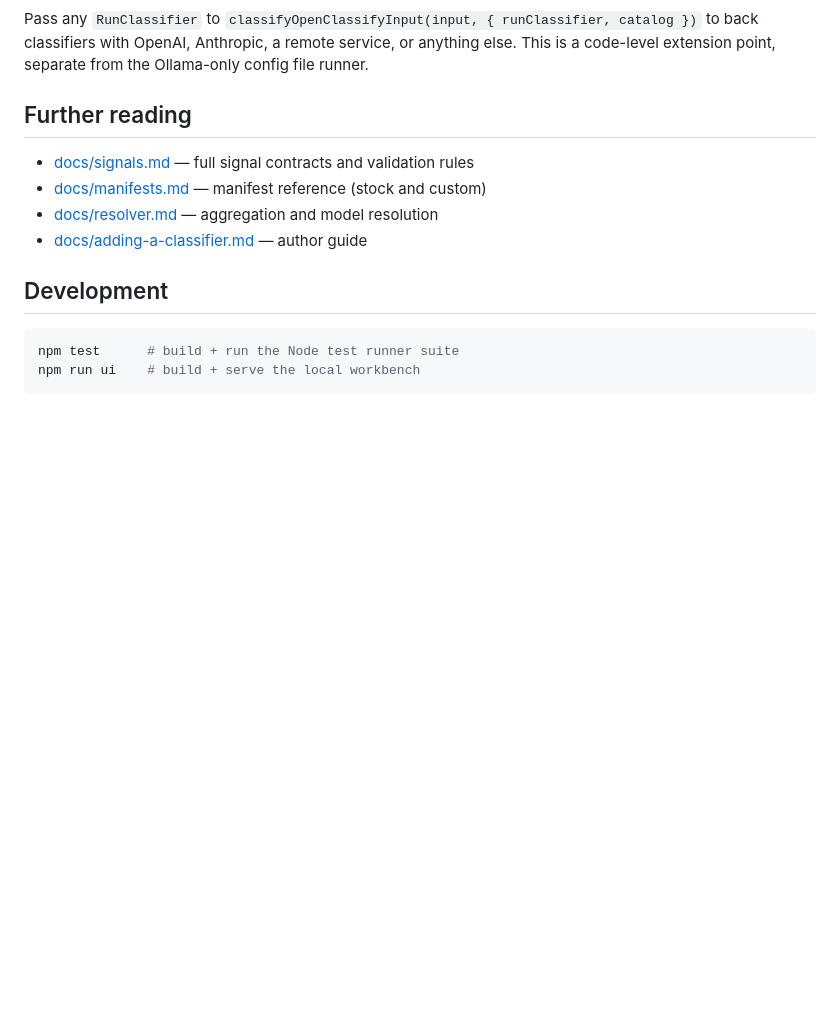
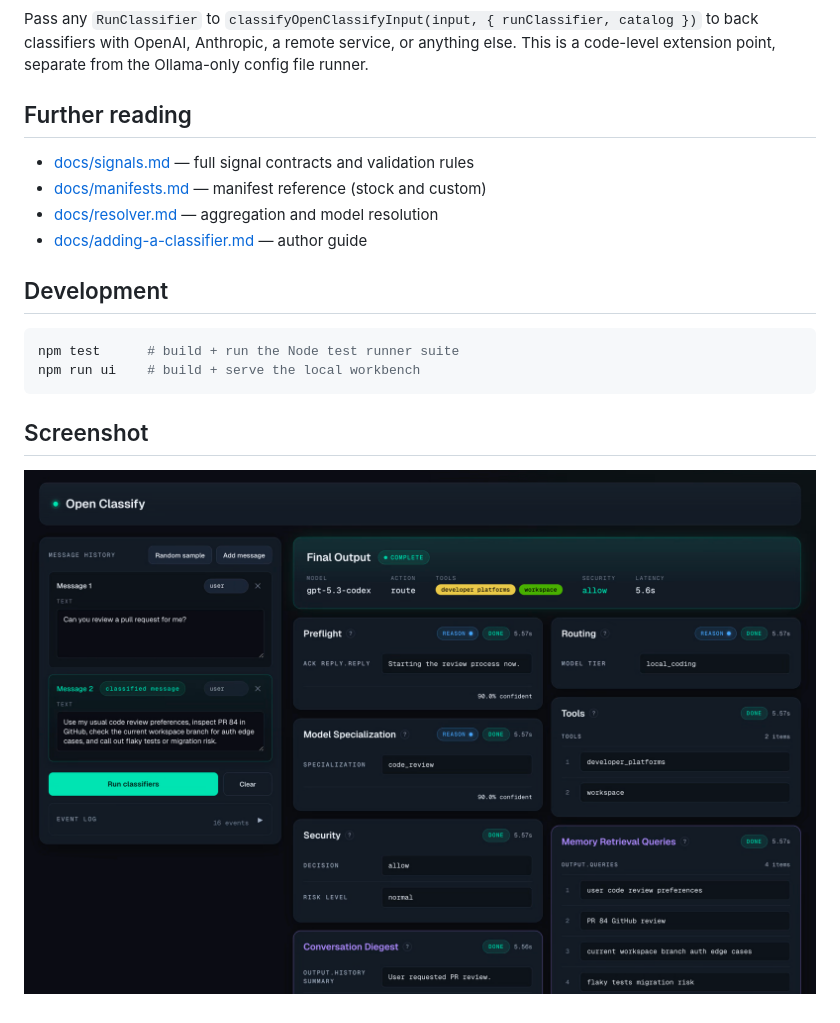
Before and after one commit to taylorbayouth/open-classify, a Markdown page: README.md, the part around the change. GitHub-like rendering; pictures changed too: open-classify-screenshot.png (added); blank space fills up the shorter version.

Commit message:
Add workbench screenshot to README

````diff
--- a/README.md
+++ b/README.md
@@ -284,3 +284,7 @@ Pass any `RunClassifier` to `classifyOpenClassifyInput(input, { runClassifier, c
 npm test      # build + run the Node test runner suite
 npm run ui    # build + serve the local workbench
 ```
+
+## Screenshot
+
+![Open Classify local workbench](open-classify-screenshot.png)
````
